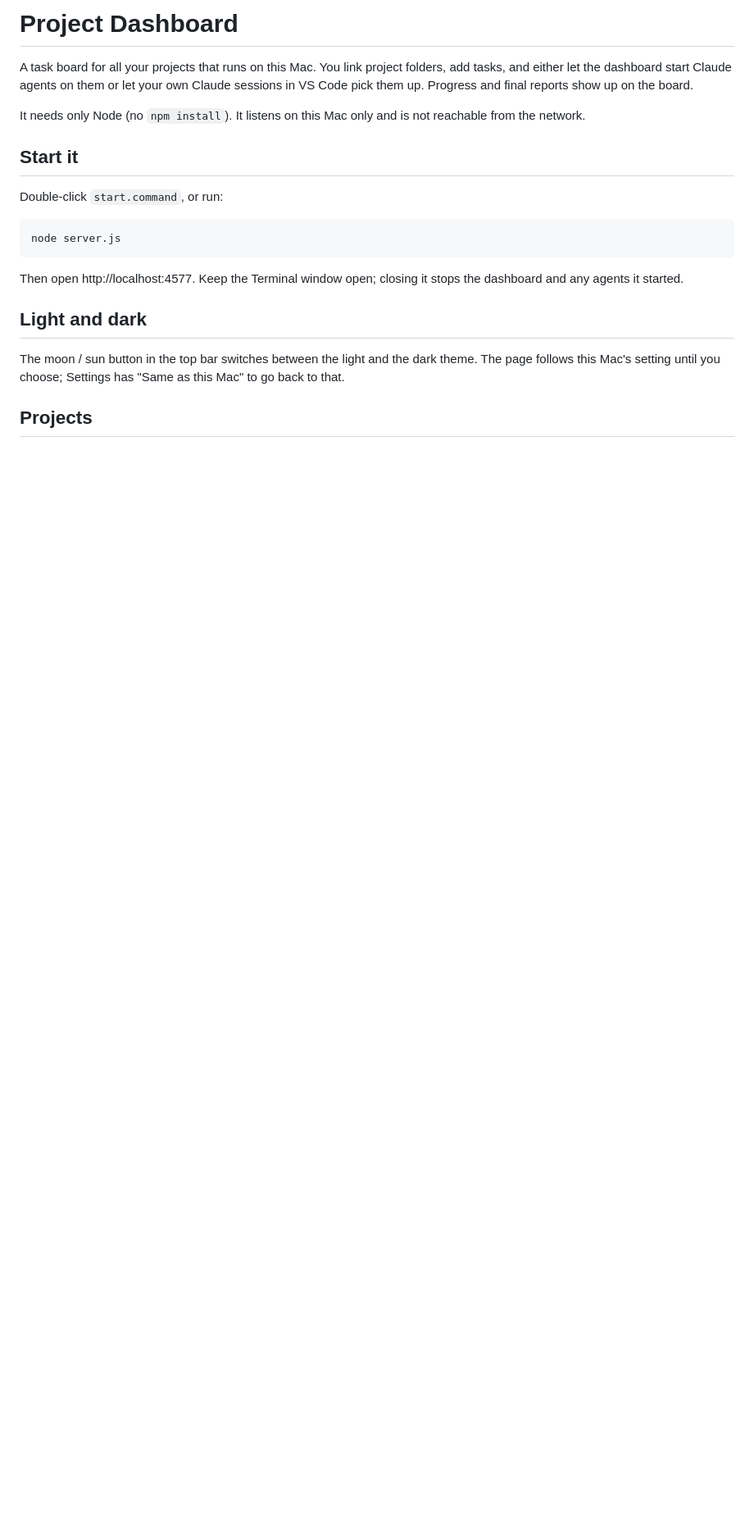
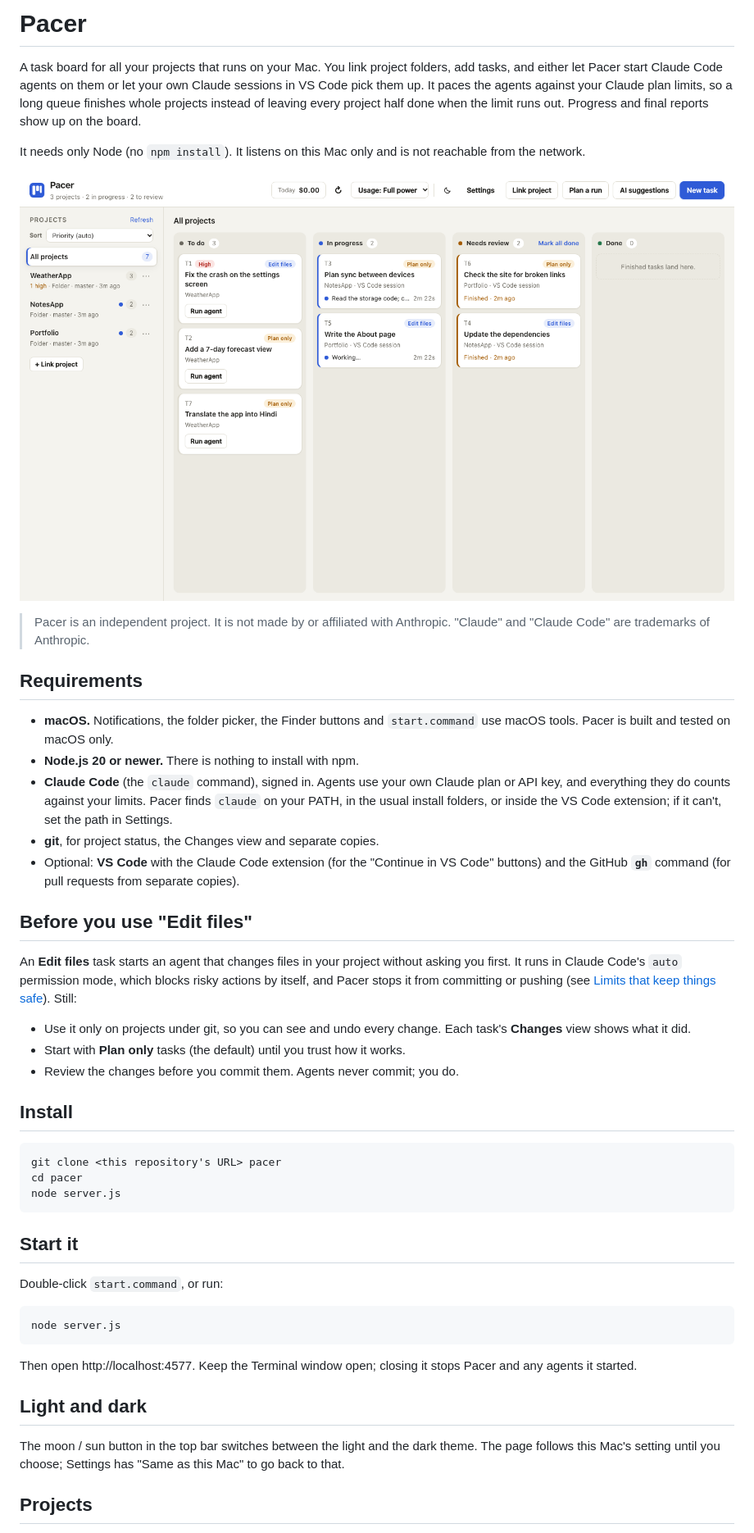
Before and after one commit to Trilokia/pacer, a Markdown page: README.md, the part around one of its changes. Shown at 82% size. Drawn GitHub-style; pictures changed too: docs/screenshot.png (added); blank space fills up the shorter version.

Commit message:
Prepare for public release: name it Pacer, add license, tests and screenshot

````diff
--- a/README.md
+++ b/README.md
@@ -1,8 +1,36 @@
-# Project Dashboard
+# Pacer
 
-A task board for all your projects that runs on this Mac. You link project folders, add tasks, and either let the dashboard start Claude agents on them or let your own Claude sessions in VS Code pick them up. Progress and final reports show up on the board.
+A task board for all your projects that runs on your Mac. You link project folders, add tasks, and either let Pacer start Claude Code agents on them or let your own Claude sessions in VS Code pick them up. It paces the agents against your Claude plan limits, so a long queue finishes whole projects instead of leaving every project half done when the limit runs out. Progress and final reports show up on the board.
 
 It needs only Node (no `npm install`). It listens on this Mac only and is not reachable from the network.
+
+![The Pacer board with a few demo projects and tasks](docs/screenshot.png)
+
+> Pacer is an independent project. It is not made by or affiliated with Anthropic. "Claude" and "Claude Code" are trademarks of Anthropic.
+
+## Requirements
+
+- **macOS.** Notifications, the folder picker, the Finder buttons and `start.command` use macOS tools. Pacer is built and tested on macOS only.
+- **Node.js 20 or newer.** There is nothing to install with npm.
+- **Claude Code** (the `claude` command), signed in. Agents use your own Claude plan or API key, and everything they do counts against your limits. Pacer finds `claude` on your PATH, in the usual install folders, or inside the VS Code extension; if it can't, set the path in Settings.
+- **git**, for project status, the Changes view and separate copies.
+- Optional: **VS Code** with the Claude Code extension (for the "Continue in VS Code" buttons) and the GitHub **`gh`** command (for pull requests from separate copies).
+
+## Before you use "Edit files"
+
+An **Edit files** task starts an agent that changes files in your project without asking you first. It runs in Claude Code's `auto` permission mode, which blocks risky actions by itself, and Pacer stops it from committing or pushing (see [Limits that keep things safe](#limits-that-keep-things-safe)). Still:
+
+- Use it only on projects under git, so you can see and undo every change. Each task's **Changes** view shows what it did.
+- Start with **Plan only** tasks (the default) until you trust how it works.
+- Review the changes before you commit them. Agents never commit; you do.
+
+## Install
+
+```
+git clone <this repository's URL> pacer
+cd pacer
+node server.js
+```
 
 ## Start it
 
@@ -12,7 +40,7 @@ Double-click `start.command`, or run:
 node server.js
 ```
 
-Then open http://localhost:4577. Keep the Terminal window open; closing it stops the dashboard and any agents it started.
+Then open http://localhost:4577. Keep the Terminal window open; closing it stops Pacer and any agents it started.
 
 ## Light and dark
 
````
Also changed, not shown: other parts of README.md (+32 -12 lines), 6 other files.
